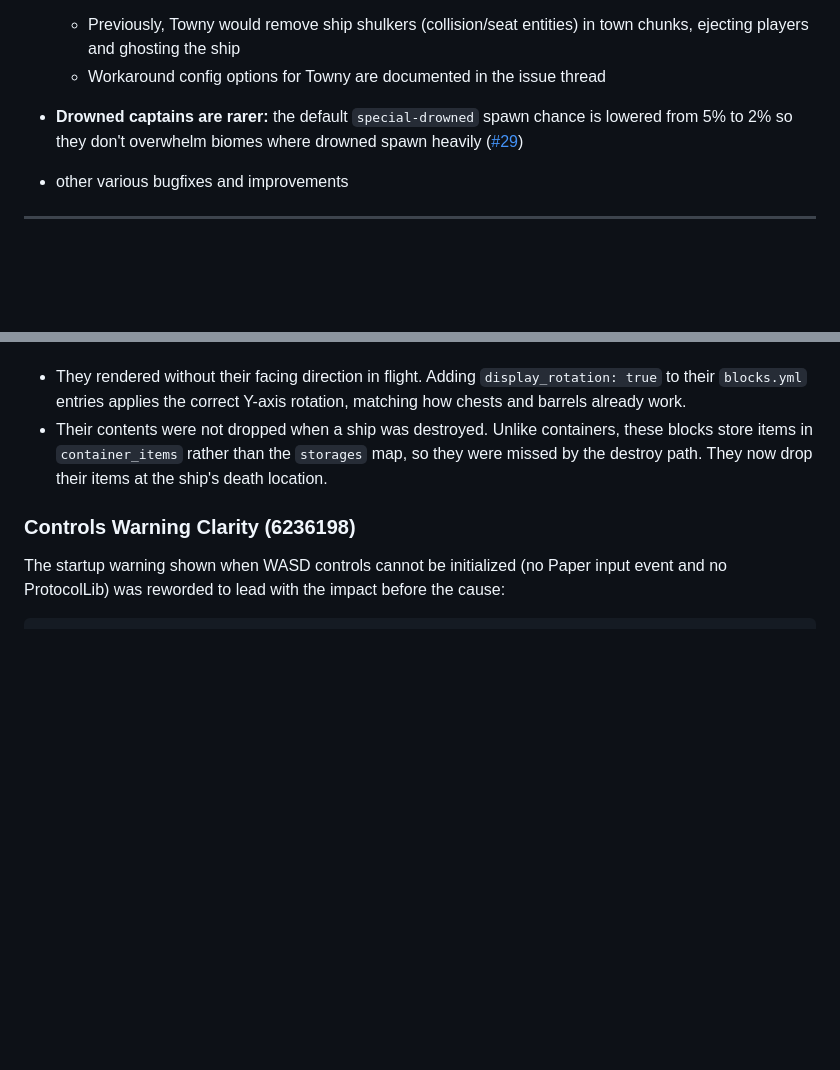
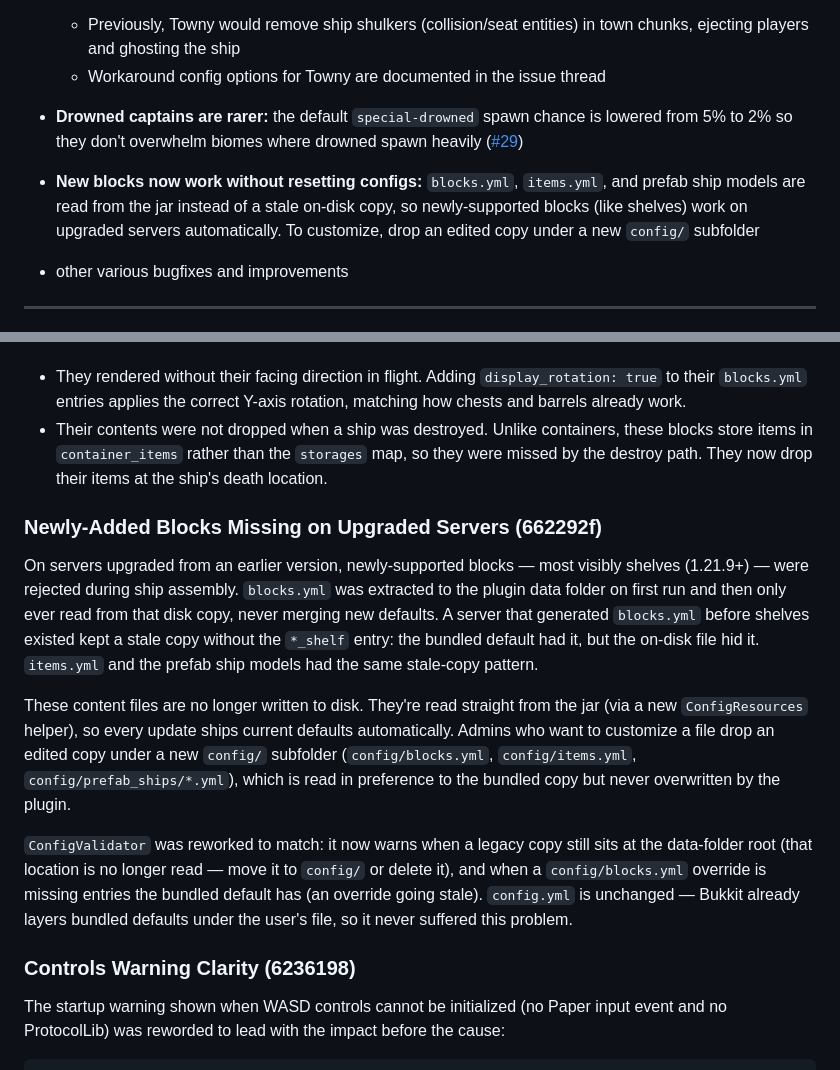
Before and after one commit to def9a2a4/BlockShips, a Markdown page: docs/changelogs/CHANGELOG-v0.0.16.md, 2 parts joined by grey strips. Rendered like a GitHub page; blank space fills up the shorter version.

Commit message:
docs: changelog entry for jar-based content loading fix
Document the stale-copy fix (662292f) in the v0.0.16 changelog: a summary
bullet noting new blocks work on upgraded servers without resetting configs,
and a Bug Fixes entry explaining the root cause (blocks.yml/items.yml/prefab
models extracted once and never updated), the jar-first loading with optional
config/ overrides, and the reworked ConfigValidator.

```diff
--- a/docs/changelogs/CHANGELOG-v0.0.16.md
+++ b/docs/changelogs/CHANGELOG-v0.0.16.md
@@ -28,6 +28,7 @@
   - Workaround config options for Towny are documented in the issue thread
 
 - **Drowned captains are rarer:** the default `special-drowned` spawn chance is lowered from 5% to 2% so they don't overwhelm biomes where drowned spawn heavily ([#29](https://github.com/def9a2a4/BlockShips/issues/29))
+- **New blocks now work without resetting configs:** `blocks.yml`, `items.yml`, and prefab ship models are read from the jar instead of a stale on-disk copy, so newly-supported blocks (like shelves) work on upgraded servers automatically. To customize, drop an edited copy under a new `config/` subfolder
 - other various bugfixes and improvements
 
 ---
@@ -315,6 +316,14 @@ Two issues with the newly supported shelf and chiseled bookshelf blocks:
 - They rendered without their facing direction in flight. Adding `display_rotation: true` to their `blocks.yml` entries applies the correct Y-axis rotation, matching how chests and barrels already work.
 - Their contents were not dropped when a ship was destroyed. Unlike containers, these blocks store items in `container_items` rather than the `storages` map, so they were missed by the destroy path. They now drop their items at the ship's death location.
 
+### Newly-Added Blocks Missing on Upgraded Servers (662292f)
+
+On servers upgraded from an earlier version, newly-supported blocks — most visibly shelves (1.21.9+) — were rejected during ship assembly. `blocks.yml` was extracted to the plugin data folder on first run and then only ever read from that disk copy, never merging new defaults. A server that generated `blocks.yml` before shelves existed kept a stale copy without the `*_shelf` entry: the bundled default had it, but the on-disk file hid it. `items.yml` and the prefab ship models had the same stale-copy pattern.
+
+These content files are no longer written to disk. They're read straight from the jar (via a new `ConfigResources` helper), so every update ships current defaults automatically. Admins who want to customize a file drop an edited copy under a new `config/` subfolder (`config/blocks.yml`, `config/items.yml`, `config/prefab_ships/*.yml`), which is read in preference to the bundled copy but never overwritten by the plugin.
+
+`ConfigValidator` was reworked to match: it now warns when a legacy copy still sits at the data-folder root (that location is no longer read — move it to `config/` or delete it), and when a `config/blocks.yml` override is missing entries the bundled default has (an override going stale). `config.yml` is unchanged — Bukkit already layers bundled defaults under the user's file, so it never suffered this problem.
+
 ### Controls Warning Clarity (6236198)
 
 The startup warning shown when WASD controls cannot be initialized (no Paper input event and no ProtocolLib) was reworded to lead with the impact before the cause:
```
